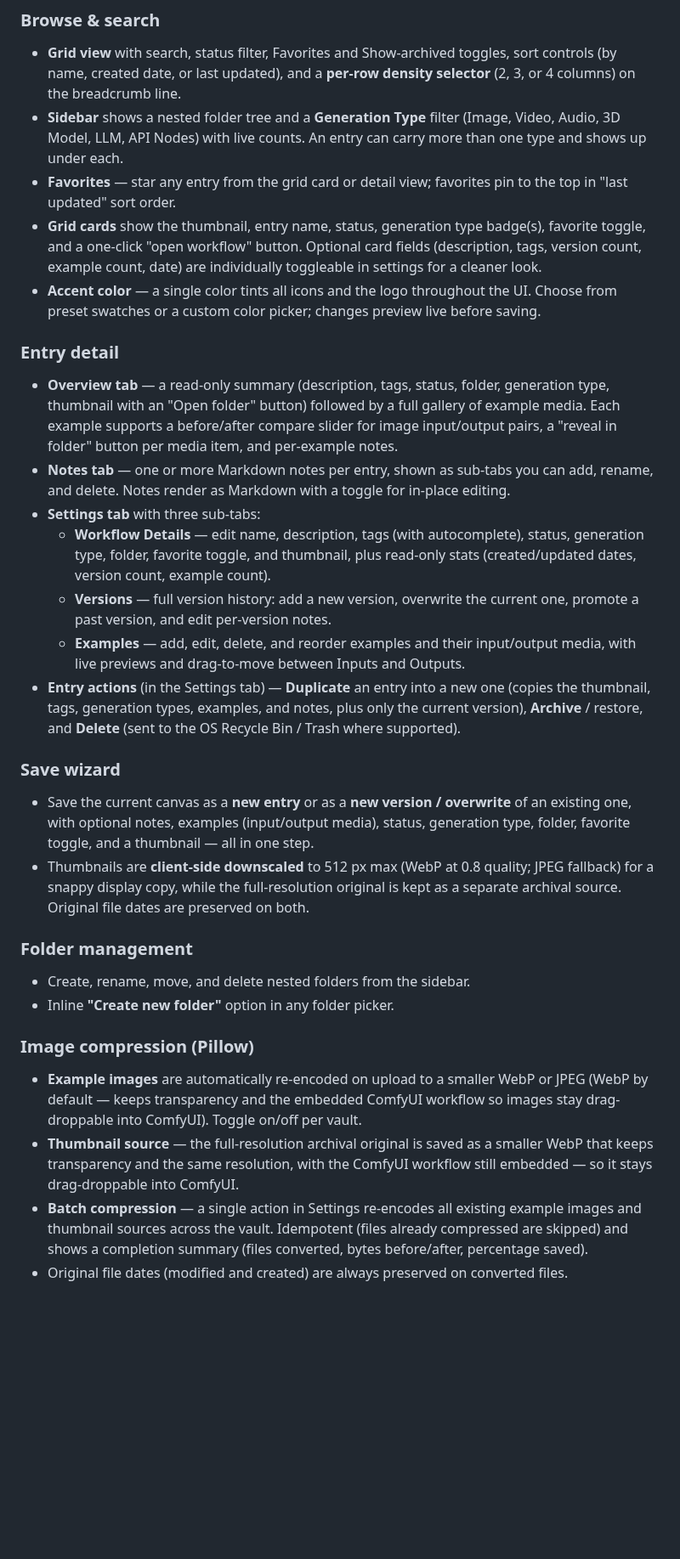
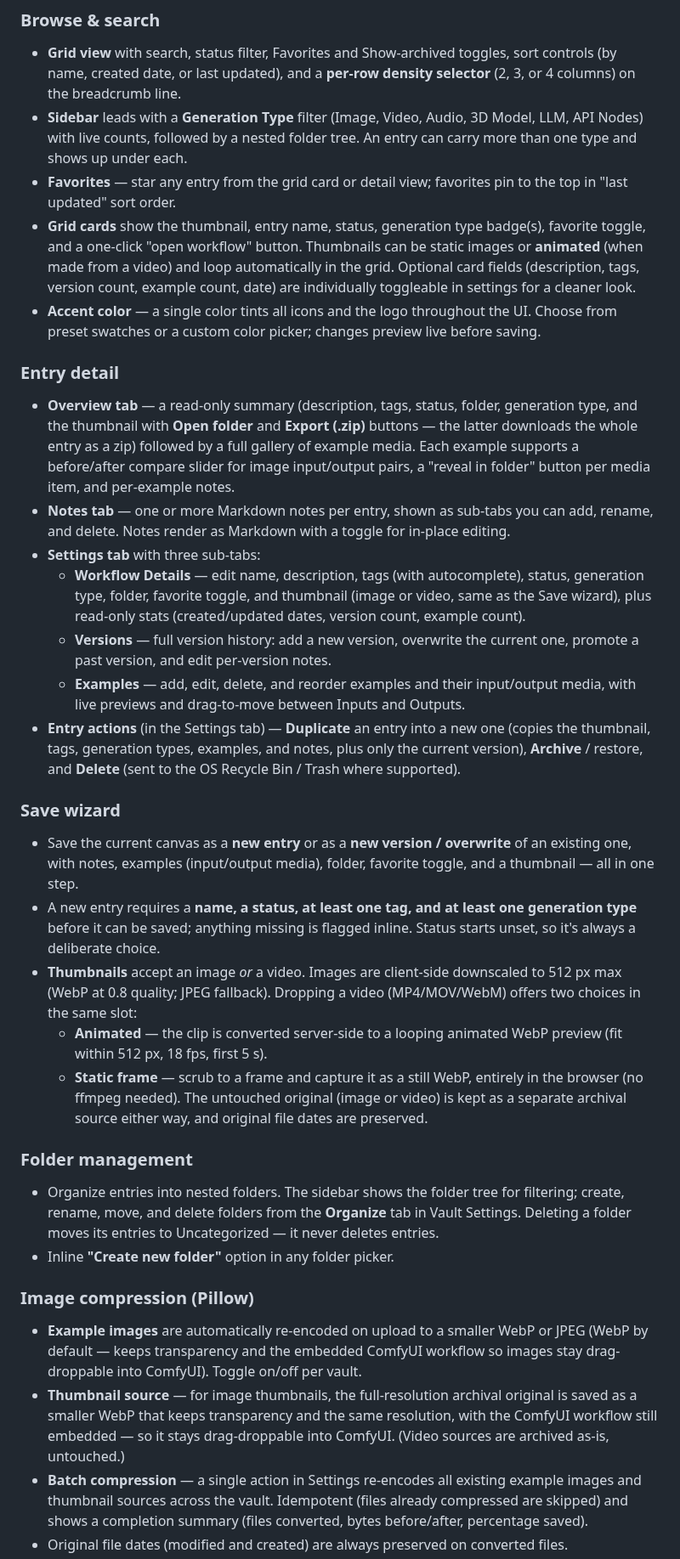
Before and after one commit to avillabon/ComfyUI_Workflow_Vault, a Markdown page: README.md, the part around one of its changes. Shown at 85% size. GitHub-like rendering; blank space fills up the shorter version.

```diff
--- a/README.md
+++ b/README.md
@@ -47,15 +50,17 @@ example media already filled in. You can switch to your own folder later from
 - **Grid view** with search, status filter, Favorites and Show-archived
   toggles, sort controls (by name, created date, or last updated), and a
   **per-row density selector** (2, 3, or 4 columns) on the breadcrumb line.
-- **Sidebar** shows a nested folder tree and a **Generation Type** filter
-  (Image, Video, Audio, 3D Model, LLM, API Nodes) with live counts. An entry
-  can carry more than one type and shows up under each.
+- **Sidebar** leads with a **Generation Type** filter (Image, Video, Audio, 3D
+  Model, LLM, API Nodes) with live counts, followed by a nested folder tree. An
+  entry can carry more than one type and shows up under each.
 - **Favorites** — star any entry from the grid card or detail view; favorites
   pin to the top in "last updated" sort order.
 - **Grid cards** show the thumbnail, entry name, status, generation type
-  badge(s), favorite toggle, and a one-click "open workflow" button. Optional card fields
-  (description, tags, version count, example count, date) are individually
-  toggleable in settings for a cleaner look.
+  badge(s), favorite toggle, and a one-click "open workflow" button. Thumbnails
+  can be static images or **animated** (when made from a video) and loop
+  automatically in the grid. Optional card fields (description, tags, version
+  count, example count, date) are individually toggleable in settings for a
+  cleaner look.
 - **Accent color** — a single color tints all icons and the logo throughout the
   UI. Choose from preset swatches or a custom color picker; changes preview
   live before saving.
@@ -63,7 +68,8 @@ example media already filled in. You can switch to your own folder later from
 ### Entry detail
 
 - **Overview tab** — a read-only summary (description, tags, status, folder,
-  generation type, thumbnail with an "Open folder" button) followed by a full
+  generation type, and the thumbnail with **Open folder** and **Export (.zip)**
+  buttons — the latter downloads the whole entry as a zip) followed by a full
   gallery of example media. Each example supports a before/after compare slider
   for image input/output pairs, a "reveal in folder" button per media item, and
   per-example notes.
@@ -72,8 +78,9 @@ example media already filled in. You can switch to your own folder later from
   in-place editing.
 - **Settings tab** with three sub-tabs:
   - **Workflow Details** — edit name, description, tags (with autocomplete),
-    status, generation type, folder, favorite toggle, and thumbnail, plus
-    read-only stats (created/updated dates, version count, example count).
+    status, generation type, folder, favorite toggle, and thumbnail (image or
+    video, same as the Save wizard), plus read-only stats (created/updated
+    dates, version count, example count).
   - **Versions** — full version history: add a new version, overwrite the
     current one, promote a past version, and edit per-version notes.
   - **Examples** — add, edit, delete, and reorder examples and their
@@ -87,17 +94,27 @@ example media already filled in. You can switch to your own folder later from
 ### Save wizard
 
 - Save the current canvas as a **new entry** or as a **new version /
-  overwrite** of an existing one, with optional notes, examples (input/output
-  media), status, generation type, folder, favorite toggle, and a thumbnail —
-  all in one step.
-- Thumbnails are **client-side downscaled** to 512 px max (WebP at 0.8
-  quality; JPEG fallback) for a snappy display copy, while the full-resolution
-  original is kept as a separate archival source. Original file dates are
-  preserved on both.
+  overwrite** of an existing one, with notes, examples (input/output media),
+  folder, favorite toggle, and a thumbnail — all in one step.
+- A new entry requires a **name, a status, at least one tag, and at least one
+  generation type** before it can be saved; anything missing is flagged inline.
+  Status starts unset, so it's always a deliberate choice.
+- **Thumbnails** accept an image *or* a video. Images are client-side
+  downscaled to 512 px max (WebP at 0.8 quality; JPEG fallback). Dropping a
+  video (MP4/MOV/WebM) offers two choices in the same slot:
+  - **Animated** — the clip is converted server-side to a looping animated WebP
+    preview (fit within 512 px, 18 fps, first 5 s).
+  - **Static frame** — scrub to a frame and capture it as a still WebP, entirely
+    in the browser (no ffmpeg needed).
+  The untouched original (image or video) is kept as a separate archival source
+  either way, and original file dates are preserved.
 
 ### Folder management
 
-- Create, rename, move, and delete nested folders from the sidebar.
+- Organize entries into nested folders. The sidebar shows the folder tree for
+  filtering; create, rename, move, and delete folders from the **Organize** tab
+  in Vault Settings. Deleting a folder moves its entries to Uncategorized — it
+  never deletes entries.
 - Inline **"Create new folder"** option in any folder picker.
 
 ### Image compression (Pillow)
@@ -105,9 +122,10 @@ example media already filled in. You can switch to your own folder later from
 - **Example images** are automatically re-encoded on upload to a smaller
   WebP or JPEG (WebP by default — keeps transparency and the embedded ComfyUI
   workflow so images stay drag-droppable into ComfyUI). Toggle on/off per vault.
-- **Thumbnail source** — the full-resolution archival original is saved as a
-  smaller WebP that keeps transparency and the same resolution, with the
-  ComfyUI workflow still embedded — so it stays drag-droppable into ComfyUI.
+- **Thumbnail source** — for image thumbnails, the full-resolution archival
+  original is saved as a smaller WebP that keeps transparency and the same
+  resolution, with the ComfyUI workflow still embedded — so it stays
+  drag-droppable into ComfyUI. (Video sources are archived as-is, untouched.)
 - **Batch compression** — a single action in Settings re-encodes all existing
   example images and thumbnail sources across the vault. Idempotent (files
   already compressed are skipped) and shows a completion summary (files
```
Also changed, not shown: other parts of README.md (+30 -16 lines), assets/screenshot.png, 16 other files.
